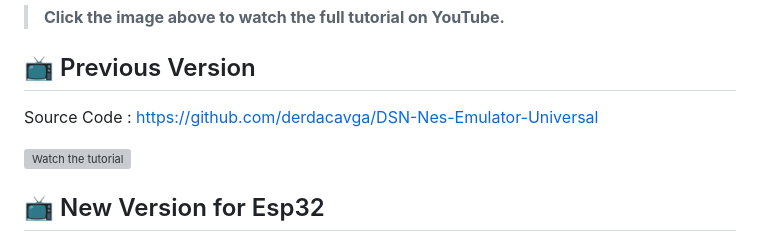
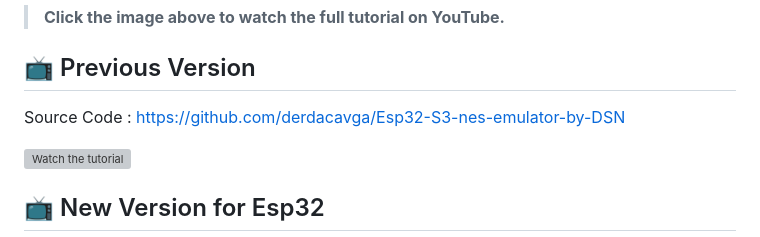
Before and after one commit to derdacavga/DSN-Nes-Emulator-Universal, a Markdown page: README.md, the part around the change. GitHub-like rendering; grey boxes are pictures that could not be loaded.

Commit message:
Update source code link in README

```diff
--- a/README.md
+++ b/README.md
@@ -17,7 +17,7 @@ Build your own following the step-by-step guide!
 > **Click the image above to watch the full tutorial on YouTube.**
 
 ## 📺 Previous Version
-Source Code : https://github.com/derdacavga/DSN-Nes-Emulator-Universal
+Source Code : https://github.com/derdacavga/Esp32-S3-nes-emulator-by-DSN
 
 [![Watch the tutorial](https://img.youtube.com/vi/wruJ-BESnX8/0.jpg)](https://www.youtube.com/watch?v=wruJ-BESnX8)
 
```
